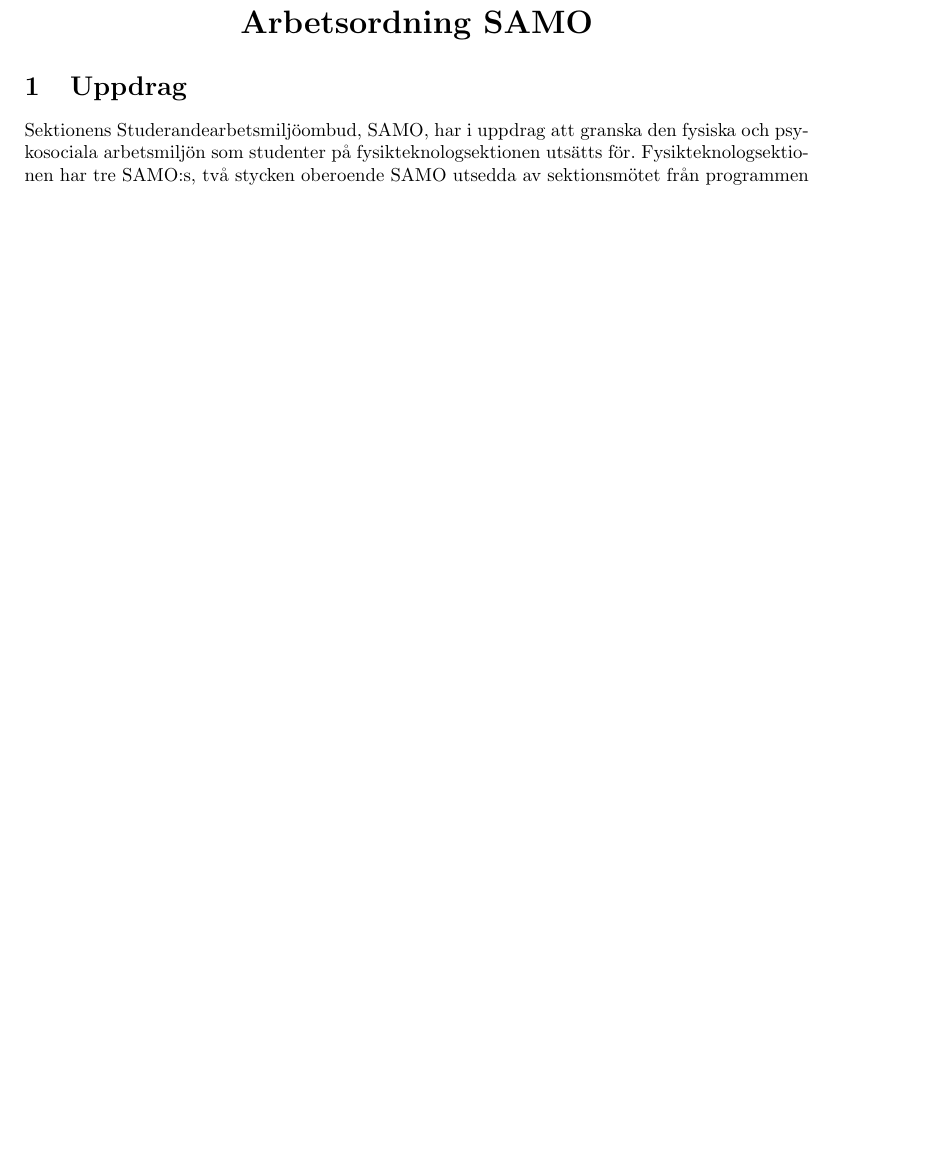
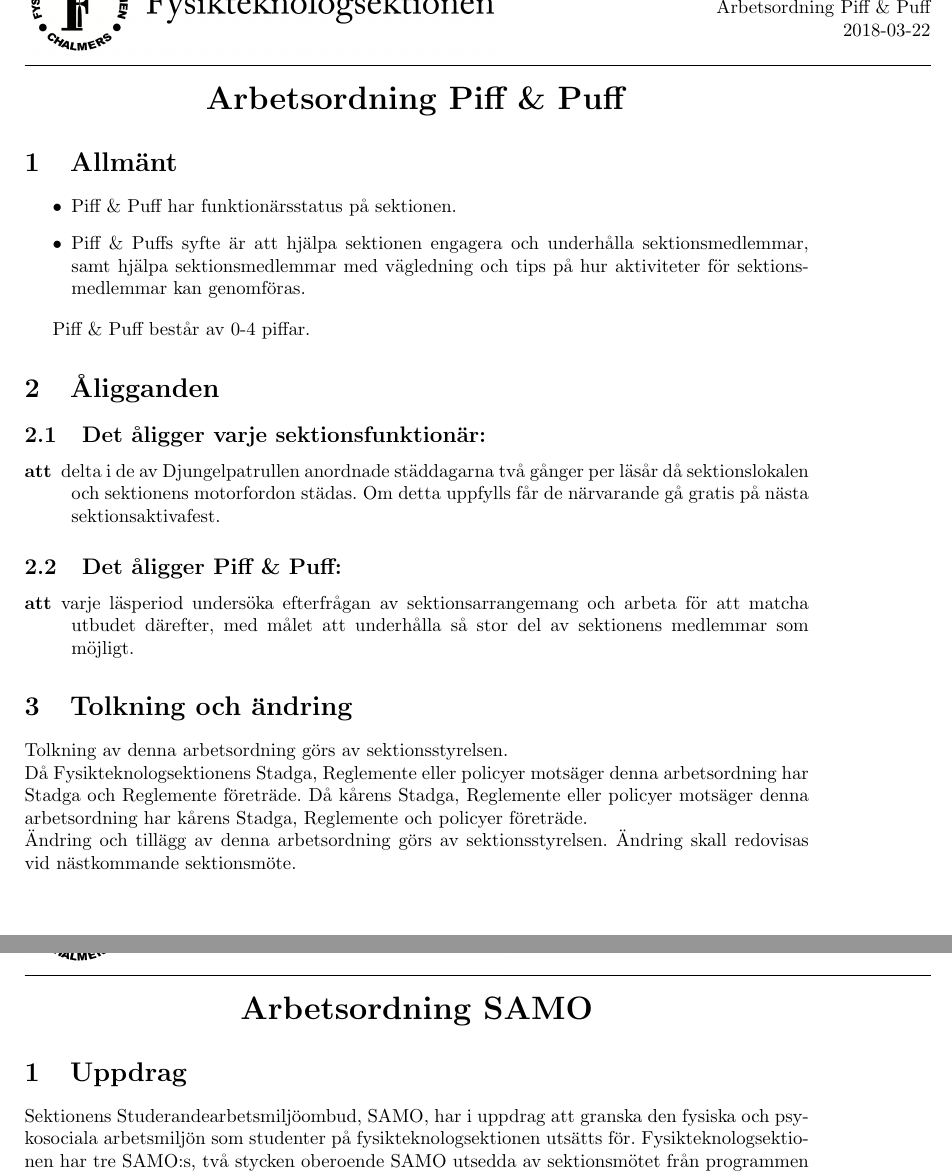
Before and after one commit to fysikteknologsektionen/arbetsbeskrivningar, a LaTeX document (main.tex, which reads Piff&puff.tex): part of page 40 of 51 before the commit and two parts of pages 40 and 41 of 52 after it, the two joined at a grey line, cut at the place of the change, the shorter picture padded with empty space. Compiled offline with pdfLaTeX.

Commit message:
Arbetsordning piff och puff tillagd

```diff
--- /dev/null
+++ b/Piff&puff.tex
@@ -0,0 +1,40 @@
+\renewcommand{\dateseparator}{-} %Omdefinierar hur datum visas
+
+\renewcommand{\forening}{Piff \& Puff }
+
+\begin{center}
+\LARGE{\textbf{Arbetsordning \forening}}
+\end{center}
+%\vspace{1cm}
+
+
+
+
+\section{Allmänt}
+\begin{itemize}
+\item \forening har funktionärsstatus på sektionen.
+\item Piff \& Puffs syfte är att hjälpa sektionen engagera och underhålla sektionsmedlemmar, samt hjälpa sektionsmedlemmar med vägledning och tips på hur aktiviteter för sektionsmedlemmar kan genomföras.
+\end{itemize}
+
+
+\forening består av 0-4 piffar.
+
+
+\section{Åligganden}
+\subsection{Det åligger varje sektionsfunktionär:}
+    \begin{description}
+      \item[att] delta i de av Djungelpatrullen anordnade städdagarna två gånger per
+      läsår då sektionslokalen och sektionens motorfordon städas. Om detta uppfylls får de närvarande gå gratis på nästa
+      sektionsaktivafest.
+    \end{description}
+\subsection{Det åligger Piff \& Puff:}
+	\begin{description}
+        \item[att] varje läsperiod undersöka efterfrågan av sektionsarrangemang och arbeta för att matcha utbudet därefter, med målet att underhålla så stor del av sektionens medlemmar som möjligt.
+  	\end{description}
+
+
+\section{Tolkning och ändring}
+Tolkning av denna arbetsordning görs av sektionsstyrelsen.\\ Då Fysikteknologsektionens Stadga, Reglemente eller policyer motsäger denna arbetsordning har Stadga och Reglemente företräde. Då kårens Stadga, Reglemente eller policyer motsäger denna arbetsordning har kårens Stadga, Reglemente och policyer företräde.\\
+Ändring och tillägg av denna arbetsordning görs av sektionsstyrelsen. Ändring skall redovisas vid nästkommande sektionsmöte.
+
+\newpage
```
Also changed, not shown: main.tex (+3 -0 lines).
